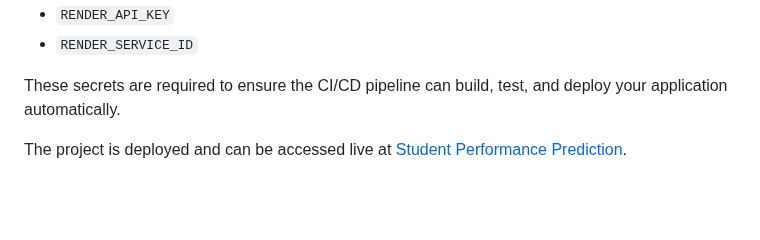
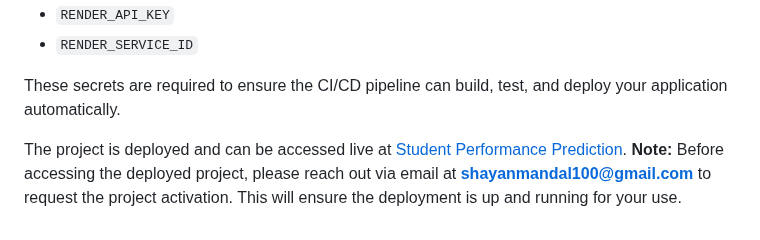
Before and after one commit to Shayan704/Student-Performance-Analysis-and-Prediction, a Markdown page: README.md, the part around the change. Rendered like a GitHub page; blank space fills up the shorter version.

```diff
--- a/README.md
+++ b/README.md
@@ -117,3 +117,4 @@ This project uses CI/CD pipelines and is built in a completely modular way. It u
 These secrets are required to ensure the CI/CD pipeline can build, test, and deploy your application automatically.
 
 The project is deployed and can be accessed live at [Student Performance Prediction](https://student-marks-prediction-0mks.onrender.com).
+**Note:** Before accessing the deployed project, please reach out via email at **shayanmandal100@gmail.com** to request the project activation. This will ensure the deployment is up and running for your use.
```
